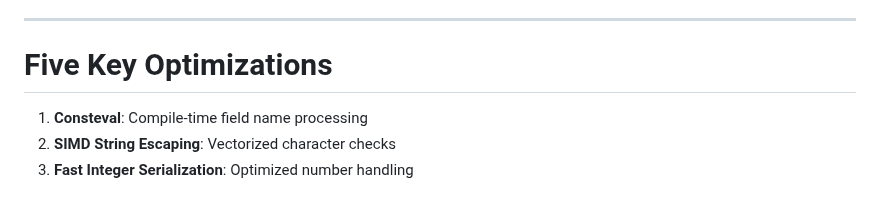
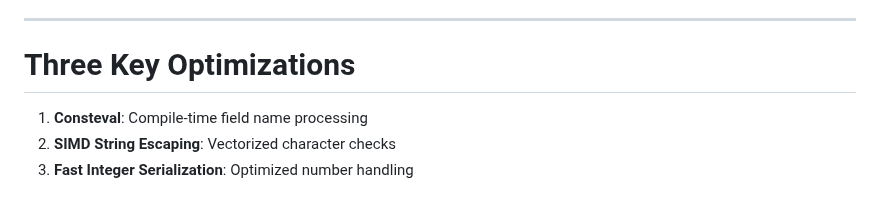
Before and after one commit to simdjson/simdjson_talks, a Markdown page: cppcon2025/cppcon_2025_slides.md, the part around the change. GitHub-like rendering.

Commit message:
Fixing the numbre of optimizations.

```diff
--- a/cppcon2025/cppcon_2025_slides.md
+++ b/cppcon2025/cppcon_2025_slides.md
@@ -555,7 +555,7 @@ From neuroscience: systematically remove parts to understand function
 
 ---
 
-# Five Key Optimizations
+# Three Key Optimizations
 
 1) **Consteval**: Compile-time field name processing
 2) **SIMD String Escaping**: Vectorized character checks
```
